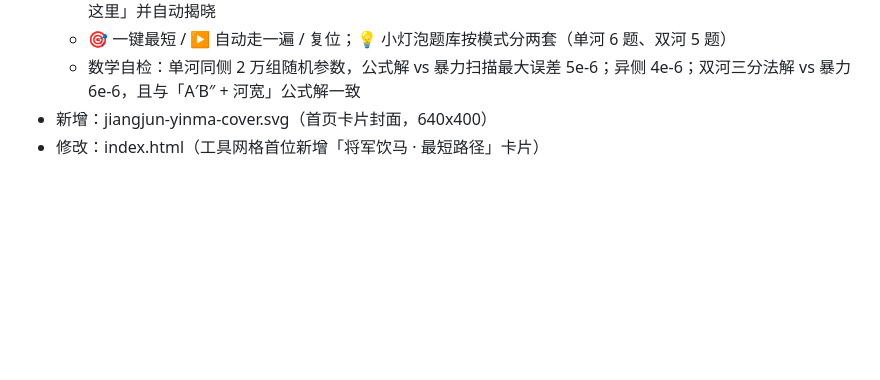
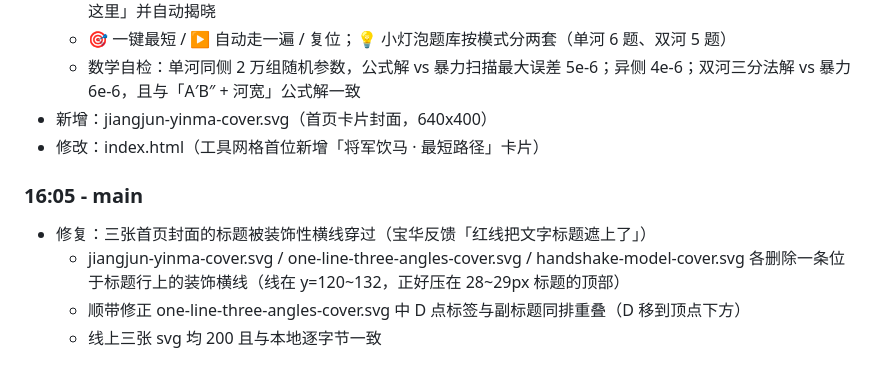
Before and after one commit to friend1sky1/tools, a Markdown page: CHANGELOG.md, the part around the change. GitHub-like rendering; blank space fills up the shorter version.

Commit message:
docs: 记录封面红线修复

```diff
--- a/CHANGELOG.md
+++ b/CHANGELOG.md
@@ -82,3 +82,9 @@
   - 数学自检：单河同侧 2 万组随机参数，公式解 vs 暴力扫描最大误差 5e-6；异侧 4e-6；双河三分法解 vs 暴力 6e-6，且与「A′B″ + 河宽」公式解一致
 - 新增：jiangjun-yinma-cover.svg（首页卡片封面，640x400）
 - 修改：index.html（工具网格首位新增「将军饮马 · 最短路径」卡片）
+
+### 16:05 - main
+- 修复：三张首页封面的标题被装饰性横线穿过（宝华反馈「红线把文字标题遮上了」）
+  - jiangjun-yinma-cover.svg / one-line-three-angles-cover.svg / handshake-model-cover.svg 各删除一条位于标题行上的装饰横线（线在 y=120~132，正好压在 28~29px 标题的顶部）
+  - 顺带修正 one-line-three-angles-cover.svg 中 D 点标签与副标题同排重叠（D 移到顶点下方）
+  - 线上三张 svg 均 200 且与本地逐字节一致
```
